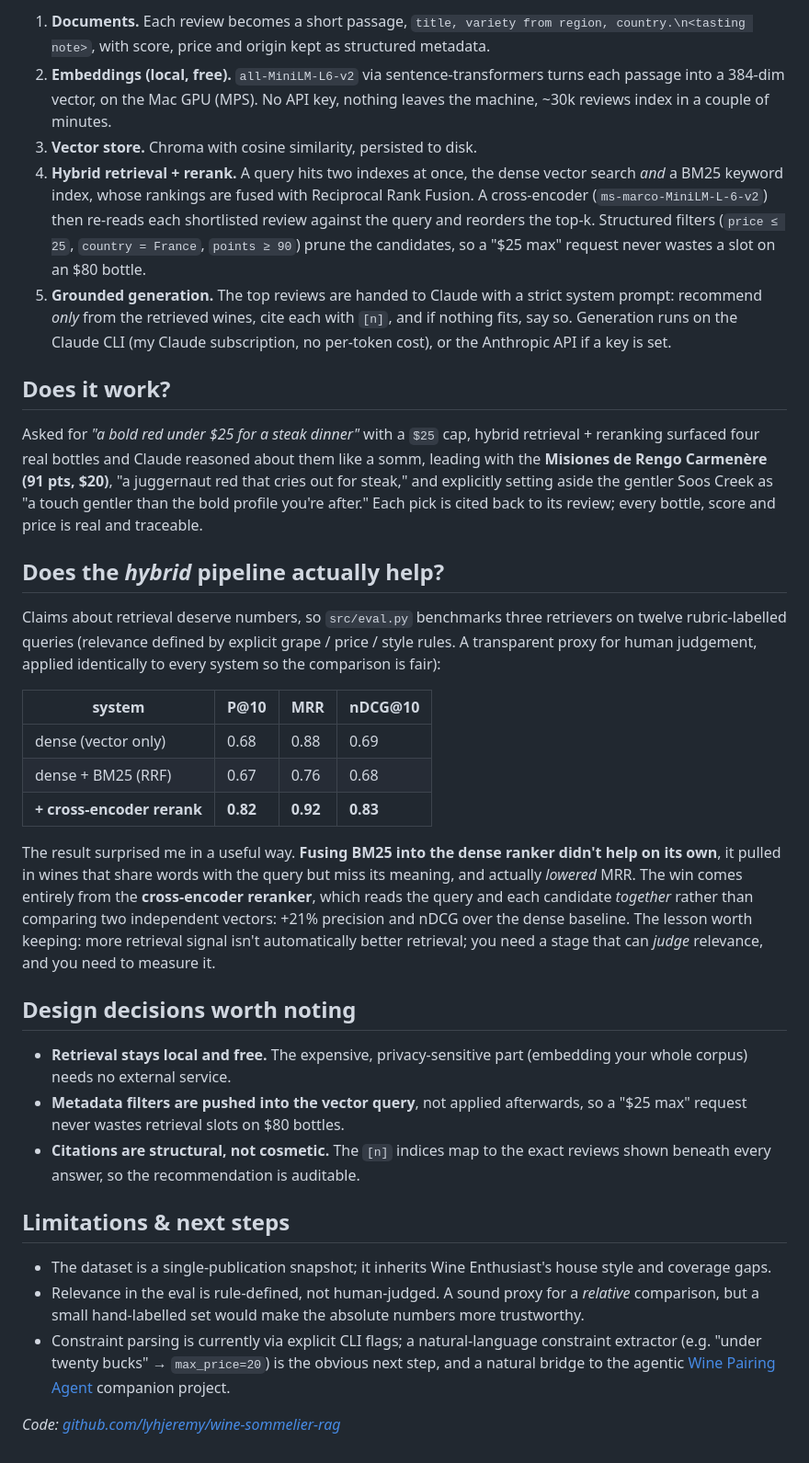
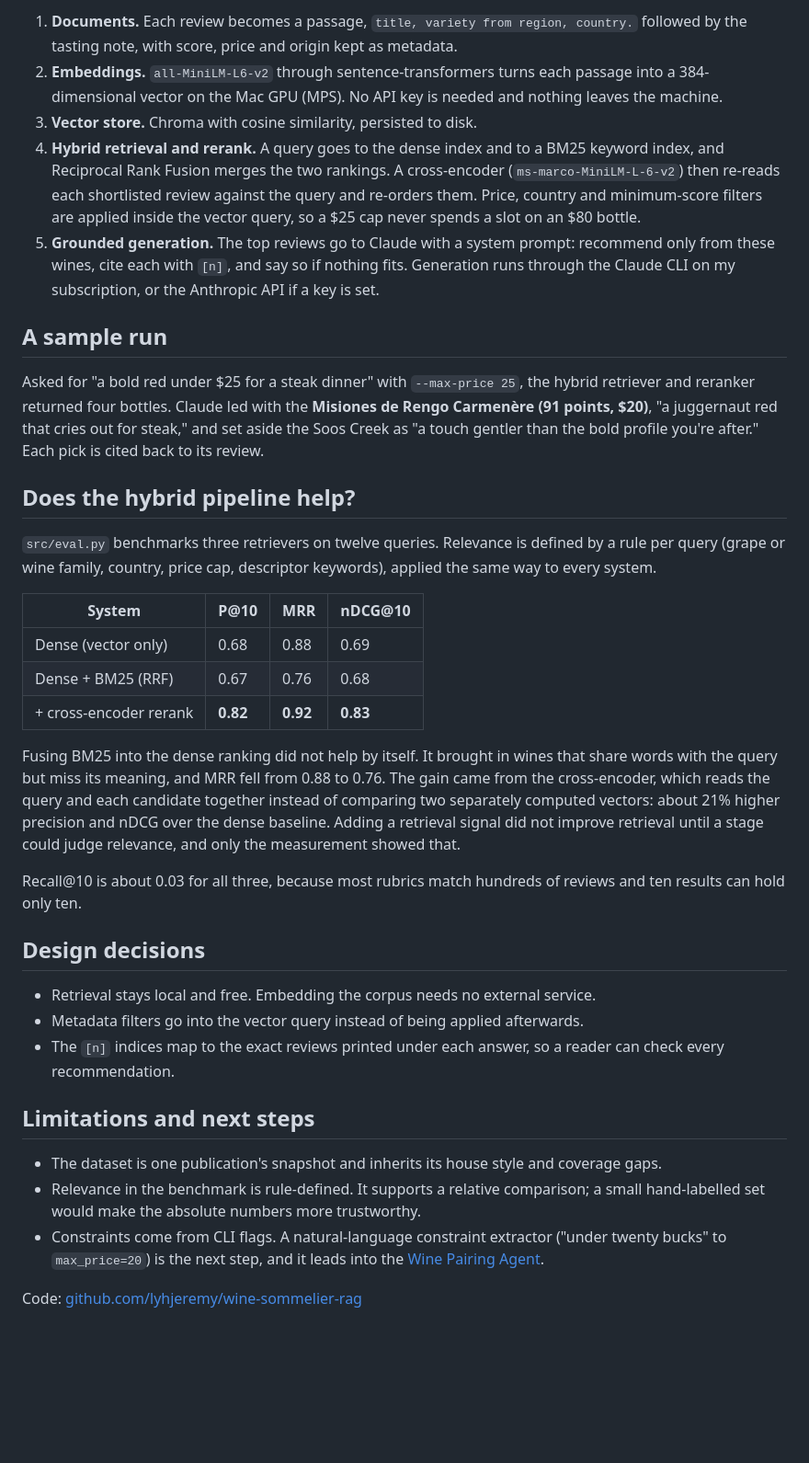
Before and after one commit to lyhjeremy/wine-sommelier-rag, a Markdown page: writeup.md, the part around the change printed below. Shown: that part at 92% size. Rendered like a GitHub page; blank space fills up the shorter version.

```diff
--- a/writeup.md
+++ b/writeup.md
@@ -34,72 +18,38 @@ bottles with real scores and prices.
 
-1. **Documents.** Each review becomes a short passage, `title, variety from
-   region, country.\n<tasting note>`, with score, price and origin kept as
-   structured metadata.
-2. **Embeddings (local, free).** `all-MiniLM-L6-v2` via sentence-transformers
-   turns each passage into a 384-dim vector, on the Mac GPU (MPS). No API key,
-   nothing leaves the machine, ~30k reviews index in a couple of minutes.
+1. **Documents.** Each review becomes a passage, `title, variety from region, country.` followed by the tasting note, with score, price and origin kept as metadata.
+2. **Embeddings.** `all-MiniLM-L6-v2` through sentence-transformers turns each passage into a 384-dimensional vector on the Mac GPU (MPS). No API key is needed and nothing leaves the machine.
 3. **Vector store.** Chroma with cosine similarity, persisted to disk.
-4. **Hybrid retrieval + rerank.** A query hits two indexes at once, the dense
-   vector search *and* a BM25 keyword index, whose rankings are fused with
-   Reciprocal Rank Fusion. A cross-encoder (`ms-marco-MiniLM-L-6-v2`) then
-   re-reads each shortlisted review against the query and reorders the top-k.
-   Structured filters (`price ≤ 25`, `country = France`, `points ≥ 90`) prune the
-   candidates, so a "$25 max" request never wastes a slot on an $80 bottle.
-5. **Grounded generation.** The top reviews are handed to Claude with a strict
-   system prompt: recommend *only* from the retrieved wines, cite each with `[n]`,
-   and if nothing fits, say so. Generation runs on the Claude CLI (my Claude
-   subscription, no per-token cost), or the Anthropic API if a key is set.
+4. **Hybrid retrieval and rerank.** A query goes to the dense index and to a BM25 keyword index, and Reciprocal Rank Fusion merges the two rankings. A cross-encoder (`ms-marco-MiniLM-L-6-v2`) then re-reads each shortlisted review against the query and re-orders them. Price, country and minimum-score filters are applied inside the vector query, so a $25 cap never spends a slot on an $80 bottle.
+5. **Grounded generation.** The top reviews go to Claude with a system prompt: recommend only from these wines, cite each with `[n]`, and say so if nothing fits. Generation runs through the Claude CLI on my subscription, or the Anthropic API if a key is set.
 
-## Does it work?
+## A sample run
 
-Asked for *"a bold red under $25 for a steak dinner"* with a `$25` cap, hybrid
-retrieval + reranking surfaced four real bottles and Claude reasoned about them
-like a somm, leading with the **Misiones de Rengo Carmenère (91 pts, $20)**, "a
-juggernaut red that cries out for steak," and explicitly setting aside the gentler
-Soos Creek as "a touch gentler than the bold profile you're after." Each pick is
-cited back to its review; every bottle, score and price is real and traceable.
+Asked for "a bold red under $25 for a steak dinner" with `--max-price 25`, the hybrid retriever and reranker returned four bottles. Claude led with the **Misiones de Rengo Carmenère (91 points, $20)**, "a juggernaut red that cries out for steak," and set aside the Soos Creek as "a touch gentler than the bold profile you're after." Each pick is cited back to its review.
 
-## Does the *hybrid* pipeline actually help?
+## Does the hybrid pipeline help?
 
-Claims about retrieval deserve numbers, so `src/eval.py` benchmarks three
-retrievers on twelve rubric-labelled queries (relevance defined by explicit
-grape / price / style rules. A transparent proxy for human judgement, applied
-identically to every system so the comparison is fair):
+`src/eval.py` benchmarks three retrievers on twelve queries. Relevance is defined by a rule per query (grape or wine family, country, price cap, descriptor keywords), applied the same way to every system.
 
-| system | P@10 | MRR | nDCG@10 |
+| System | P@10 | MRR | nDCG@10 |
 |---|---|---|---|
-| dense (vector only) | 0.68 | 0.88 | 0.69 |
-| dense + BM25 (RRF) | 0.67 | 0.76 | 0.68 |
-| **+ cross-encoder rerank** | **0.82** | **0.92** | **0.83** |
+| Dense (vector only) | 0.68 | 0.88 | 0.69 |
+| Dense + BM25 (RRF) | 0.67 | 0.76 | 0.68 |
+| + cross-encoder rerank | **0.82** | **0.92** | **0.83** |
 
-The result surprised me in a useful way. **Fusing BM25 into the dense ranker
-didn't help on its own**, it pulled in wines that share words with the query but
-miss its meaning, and actually *lowered* MRR. The win comes entirely from the
-**cross-encoder reranker**, which reads the query and each candidate *together*
-rather than comparing two independent vectors: +21% precision and nDCG over the
-dense baseline. The lesson worth keeping: more retrieval signal isn't automatically
-better retrieval; you need a stage that can *judge* relevance, and you need to
-measure it.
+Fusing BM25 into the dense ranking did not help by itself. It brought in wines that share words with the query but miss its meaning, and MRR fell from 0.88 to 0.76. The gain came from the cross-encoder, which reads the query and each candidate together instead of comparing two separately computed vectors: about 21% higher precision and nDCG over the dense baseline. Adding a retrieval signal did not improve retrieval until a stage could judge relevance, and only the measurement showed that.
 
-## Design decisions worth noting
+Recall@10 is about 0.03 for all three, because most rubrics match hundreds of reviews and ten results can hold only ten.
 
-- **Retrieval stays local and free.** The expensive, privacy-sensitive part
-  (embedding your whole corpus) needs no external service.
-- **Metadata filters are pushed into the vector query**, not applied afterwards,
-  so a "$25 max" request never wastes retrieval slots on $80 bottles.
-- **Citations are structural, not cosmetic.** The `[n]` indices map to the exact
-  reviews shown beneath every answer, so the recommendation is auditable.
+## Design decisions
 
-## Limitations & next steps
+- Retrieval stays local and free. Embedding the corpus needs no external service.
+- Metadata filters go into the vector query instead of being applied afterwards.
+- The `[n]` indices map to the exact reviews printed under each answer, so a reader can check every recommendation.
 
-- The dataset is a single-publication snapshot; it inherits Wine Enthusiast's
-  house style and coverage gaps.
-- Relevance in the eval is rule-defined, not human-judged. A sound proxy for a
-  *relative* comparison, but a small hand-labelled set would make the absolute
-  numbers more trustworthy.
-- Constraint parsing is currently via explicit CLI flags; a natural-language
-  constraint extractor (e.g. "under twenty bucks" → `max_price=20`) is the
-  obvious next step, and a natural bridge to the agentic
-  [Wine Pairing Agent](https://github.com/lyhjeremy/wine-pairing-agent) companion project.
+## Limitations and next steps
 
-*Code: [github.com/lyhjeremy/wine-sommelier-rag](https://github.com/lyhjeremy/wine-sommelier-rag)*
+- The dataset is one publication's snapshot and inherits its house style and coverage gaps.
+- Relevance in the benchmark is rule-defined. It supports a relative comparison; a small hand-labelled set would make the absolute numbers more trustworthy.
+- Constraints come from CLI flags. A natural-language constraint extractor ("under twenty bucks" to `max_price=20`) is the next step, and it leads into the [Wine Pairing Agent](https://github.com/lyhjeremy/wine-pairing-agent).
+
+Code: [github.com/lyhjeremy/wine-sommelier-rag](https://github.com/lyhjeremy/wine-sommelier-rag)
```
Also changed, not shown: other parts of writeup.md (+7 -23 lines), README.md (+52 -69 lines), assets/architecture.png, 7 other files.
